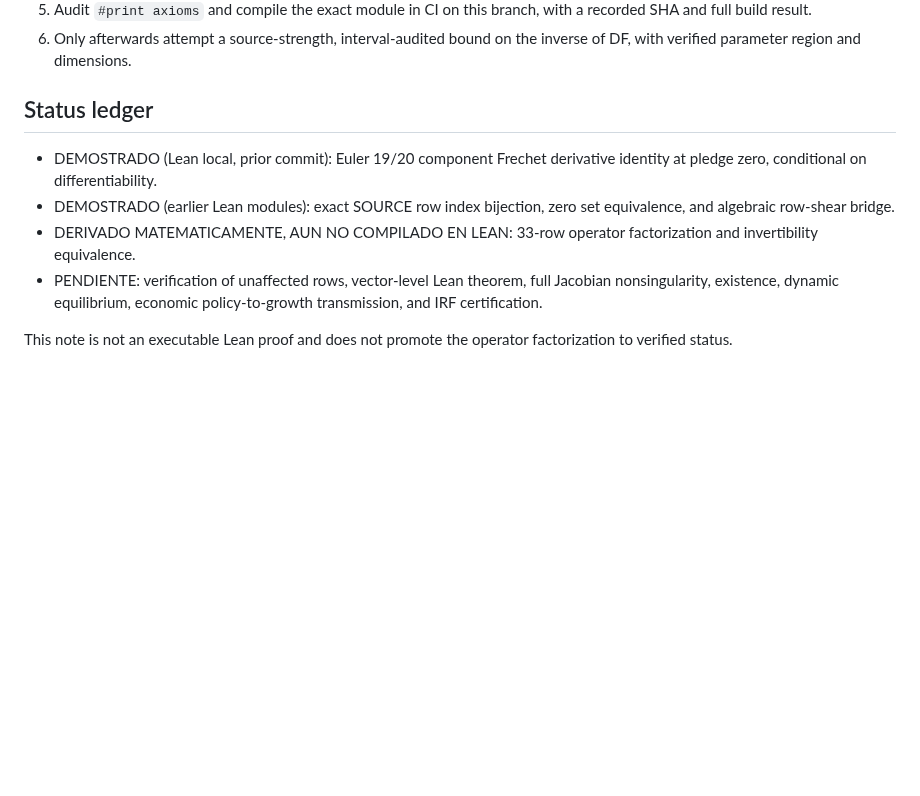
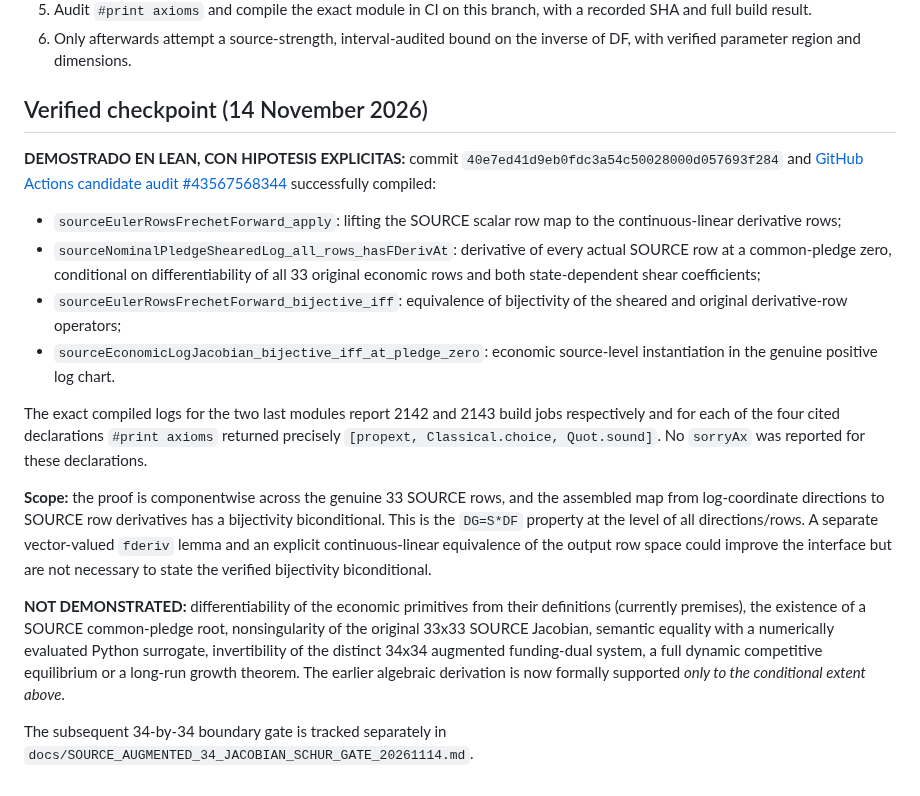
Before and after one commit to alejandroventuraventurameza-tech/ai-project, a Markdown page: docs/SOURCE_33_ROW_FRECHET_JACOBIAN_FACTORIZATION_20261114.md, the part around the change. Drawn GitHub-style; blank space fills up the shorter version.

Commit message:
docs: close 33-row Frechet audit with exact Lean SHA, axioms and limits [skip ci]

```diff
--- a/docs/SOURCE_33_ROW_FRECHET_JACOBIAN_FACTORIZATION_20261114.md
+++ b/docs/SOURCE_33_ROW_FRECHET_JACOBIAN_FACTORIZATION_20261114.md
@@ -65,17 +65,46 @@ or long-run growth result follows from this step alone.
 6. Only afterwards attempt a source-strength, interval-audited bound
    on the inverse of DF, with verified parameter region and dimensions.
 
-## Status ledger
+## Verified checkpoint (14 November 2026)
 
-- DEMOSTRADO (Lean local, prior commit): Euler 19/20 component Frechet
-  derivative identity at pledge zero, conditional on differentiability.
-- DEMOSTRADO (earlier Lean modules): exact SOURCE row index bijection,
-  zero set equivalence, and algebraic row-shear bridge.
-- DERIVADO MATEMATICAMENTE, AUN NO COMPILADO EN LEAN: 33-row
-  operator factorization and invertibility equivalence.
-- PENDIENTE: verification of unaffected rows, vector-level Lean theorem,
-  full Jacobian nonsingularity, existence, dynamic equilibrium, economic
-  policy-to-growth transmission, and IRF certification.
+**DEMOSTRADO EN LEAN, CON HIPOTESIS EXPLICITAS:** commit
+`40e7ed41d9eb0fdc3a54c50028000d057693f284` and
+[GitHub Actions candidate audit #43567568344](https://github.com/alejandroventuraventurameza-tech/ai-project/actions/runs/43567568344)
+successfully compiled:
 
-This note is not an executable Lean proof and does not promote the
-operator factorization to verified status.
+- `sourceEulerRowsFrechetForward_apply`: lifting the SOURCE scalar row
+  map to the continuous-linear derivative rows;
+- `sourceNominalPledgeShearedLog_all_rows_hasFDerivAt`: derivative of
+  every actual SOURCE row at a common-pledge zero, conditional on
+  differentiability of all 33 original economic rows and both
+  state-dependent shear coefficients;
+- `sourceEulerRowsFrechetForward_bijective_iff`: equivalence of
+  bijectivity of the sheared and original derivative-row operators;
+- `sourceEconomicLogJacobian_bijective_iff_at_pledge_zero`: economic
+  source-level instantiation in the genuine positive log chart.
+
+The exact compiled logs for the two last modules report 2142 and 2143
+build jobs respectively and for each of the four cited declarations
+`#print axioms` returned precisely
+`[propext, Classical.choice, Quot.sound]`. No `sorryAx` was reported
+for these declarations.
+
+**Scope:** the proof is componentwise across the genuine 33 SOURCE
+rows, and the assembled map from log-coordinate directions to SOURCE
+row derivatives has a bijectivity biconditional. This is the
+`DG=S*DF` property at the level of all directions/rows. A separate
+vector-valued `fderiv` lemma and an explicit continuous-linear
+equivalence of the output row space could improve the interface but
+are not necessary to state the verified bijectivity biconditional.
+
+**NOT DEMONSTRATED:** differentiability of the economic primitives
+from their definitions (currently premises), the existence of a
+SOURCE common-pledge root, nonsingularity of the original 33x33 SOURCE
+Jacobian, semantic equality with a numerically evaluated Python
+surrogate, invertibility of the distinct 34x34 augmented
+funding-dual system, a full dynamic competitive equilibrium or a
+long-run growth theorem. The earlier algebraic derivation is now
+formally supported *only to the conditional extent above*.
+
+The subsequent 34-by-34 boundary gate is tracked separately in
+`docs/SOURCE_AUGMENTED_34_JACOBIAN_SCHUR_GATE_20261114.md`.
```
